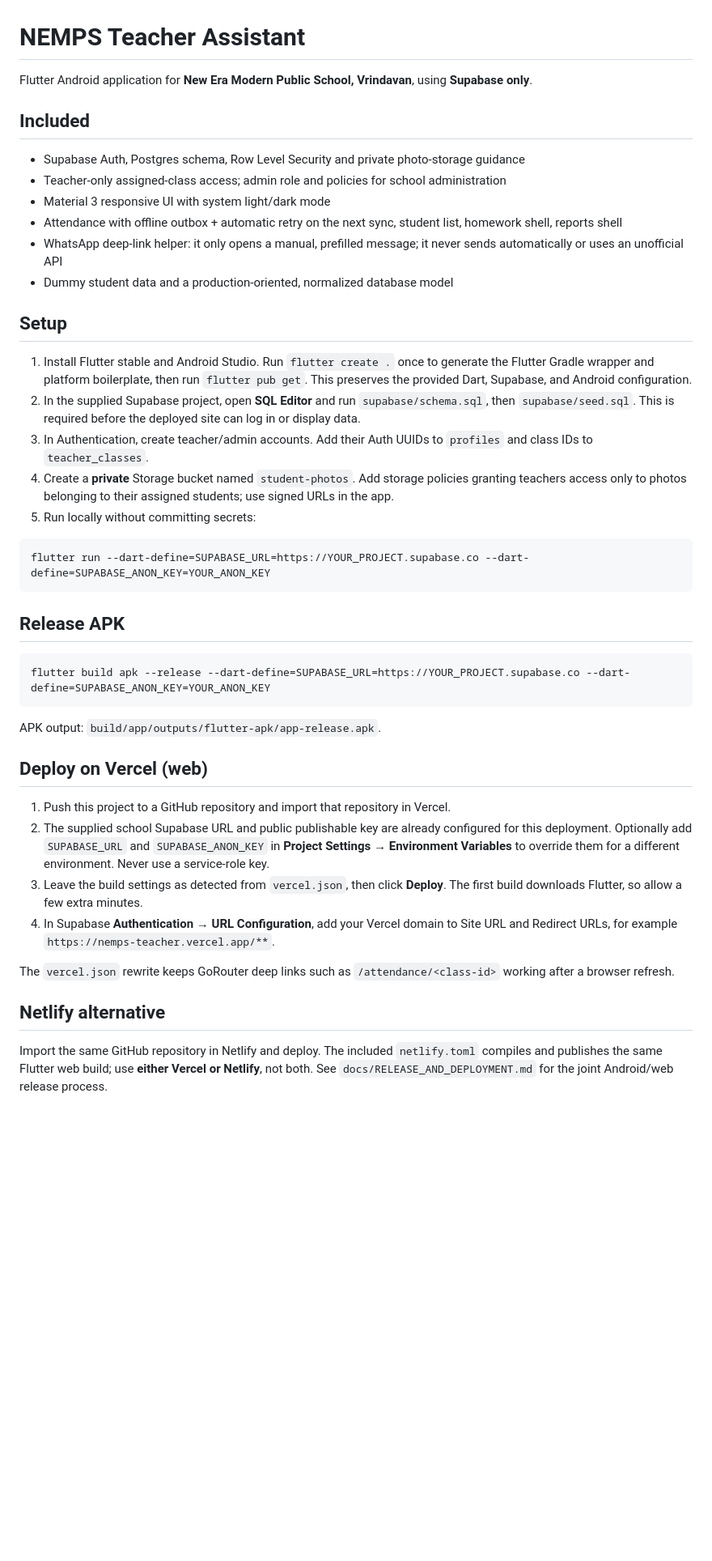
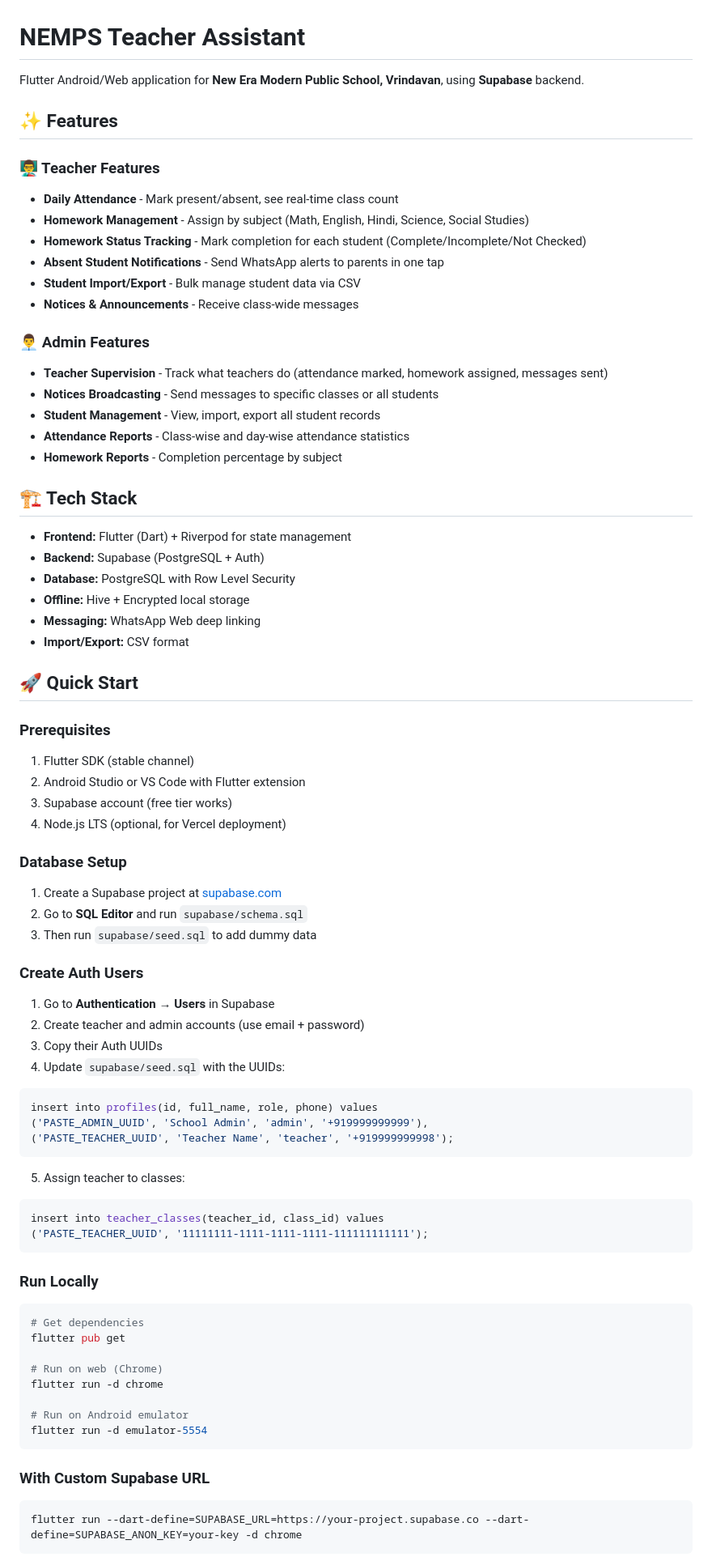
Before and after one commit to kaushalguptavoivo-droid/nemps-teacher-assistant, a Markdown page: README.md, the part around one of its changes. Shown at 81% size. Rendered like a GitHub page; blank space fills up the shorter version.

Commit message:
Complete project with comprehensive README and all features implemented

````diff
--- a/README.md
+++ b/README.md
@@ -1,46 +1,83 @@
 # NEMPS Teacher Assistant
 
-Flutter Android application for **New Era Modern Public School, Vrindavan**, using **Supabase only**.
+Flutter Android/Web application for **New Era Modern Public School, Vrindavan**, using **Supabase** backend.
 
-## Included
+## ✨ Features
 
-- Supabase Auth, Postgres schema, Row Level Security and private photo-storage guidance
-- Teacher-only assigned-class access; admin role and policies for school administration
-- Material 3 responsive UI with system light/dark mode
-- Attendance with offline outbox + automatic retry on the next sync, student list, homework shell, reports shell
-- WhatsApp deep-link helper: it only opens a manual, prefilled message; it never sends automatically or uses an unofficial API
-- Dummy student data and a production-oriented, normalized database model
+### 👨‍🏫 Teacher Features
+- **Daily Attendance** - Mark present/absent, see real-time class count
+- **Homework Management** - Assign by subject (Math, English, Hindi, Science, Social Studies)
+- **Homework Status Tracking** - Mark completion for each student (Complete/Incomplete/Not Checked)
+- **Absent Student Notifications** - Send WhatsApp alerts to parents in one tap
+- **Student Import/Export** - Bulk manage student data via CSV
+- **Notices & Announcements** - Receive class-wide messages
 
-## Setup
+### 👨‍💼 Admin Features
+- **Teacher Supervision** - Track what teachers do (attendance marked, homework assigned, messages sent)
+- **Notices Broadcasting** - Send messages to specific classes or all students
+- **Student Management** - View, import, export all student records
+- **Attendance Reports** - Class-wise and day-wise attendance statistics
+- **Homework Reports** - Completion percentage by subject
 
-1. Install Flutter stable and Android Studio. Run `flutter create .` once to generate the Flutter Gradle wrapper and platform boilerplate, then run `flutter pub get`. This preserves the provided Dart, Supabase, and Android configuration.
-2. In the supplied Supabase project, open **SQL Editor** and run `supabase/schema.sql`, then `supabase/seed.sql`. This is required before the deployed site can log in or display data.
-3. In Authentication, create teacher/admin accounts. Add their Auth UUIDs to `profiles` and class IDs to `teacher_classes`.
-4. Create a **private** Storage bucket named `student-photos`. Add storage policies granting teachers access only to photos belonging to their assigned students; use signed URLs in the app.
-5. Run locally without committing secrets:
+## 🏗️ Tech Stack
 
-```powershell
-flutter run --dart-define=SUPABASE_URL=https://YOUR_PROJECT.supabase.co --dart-define=SUPABASE_ANON_KEY=YOUR_ANON_KEY
+- **Frontend:** Flutter (Dart) + Riverpod for state management
+- **Backend:** Supabase (PostgreSQL + Auth)
+- **Database:** PostgreSQL with Row Level Security
+- **Offline:** Hive + Encrypted local storage
+- **Messaging:** WhatsApp Web deep linking
+- **Import/Export:** CSV format
+
+## 🚀 Quick Start
+
+### Prerequisites
+1. Flutter SDK (stable channel)
+2. Android Studio or VS Code with Flutter extension
+3. Supabase account (free tier works)
+4. Node.js LTS (optional, for Vercel deployment)
+
+### Database Setup
+
+1. Create a Supabase project at [supabase.com](https://supabase.com)
+2. Go to **SQL Editor** and run `supabase/schema.sql`
+3. Then run `supabase/seed.sql` to add dummy data
+
+### Create Auth Users
+
+1. Go to **Authentication → Users** in Supabase
+2. Create teacher and admin accounts (use email + password)
+3. Copy their Auth UUIDs
+4. Update `supabase/seed.sql` with the UUIDs:
+
+```sql
+insert into profiles(id, full_name, role, phone) values
+('PASTE_ADMIN_UUID', 'School Admin', 'admin', '+919999999999'),
+('PASTE_TEACHER_UUID', 'Teacher Name', 'teacher', '+919999999998');
 ```
 
-## Release APK
+5. Assign teacher to classes:
 
-```powershell
-flutter build apk --release --dart-define=SUPABASE_URL=https://YOUR_PROJECT.supabase.co --dart-define=SUPABASE_ANON_KEY=YOUR_ANON_KEY
+```sql
+insert into teacher_classes(teacher_id, class_id) values
+('PASTE_TEACHER_UUID', '11111111-1111-1111-1111-111111111111');
 ```
 
-APK output: `build/app/outputs/flutter-apk/app-release.apk`.
+### Run Locally
 
-## Deploy on Vercel (web)
+```bash
+# Get dependencies
+flutter pub get
 
-1. Push this project to a GitHub repository and import that repository in Vercel.
-2. The supplied school Supabase URL and public publishable key are already configured for this deployment. Optionally add `SUPABASE_URL` and `SUPABASE_ANON_KEY` in **Project Settings → Environment Variables** to override them for a different environment. Never use a service-role key.
-3. Leave the build settings as detected from `vercel.json`, then click **Deploy**. The first build downloads Flutter, so allow a few extra minutes.
-4. In Supabase **Authentication → URL Configuration**, add your Vercel domain to Site URL and Redirect URLs, for example `https://nemps-teacher.vercel.app/**`.
+# Run on web (Chrome)
+flutter run -d chrome
 
-The `vercel.json` rewrite keeps GoRouter deep links such as `/attendance/<class-id>` working after a browser refresh.
+# Run on Android emulator
+flutter run -d emulator-5554
+```
 
-## Netlify alternative
+### With Custom Supabase URL
 
-Import the same GitHub repository in Netlify and deploy. The included `netlify.toml` compiles and publishes the same Flutter web build; use **either Vercel or Netlify**, not both. See `docs/RELEASE_AND_DEPLOYMENT.md` for the joint Android/web release process.
+```bash
+flutter run --dart-define=SUPABASE_URL=https://your-project.supabase.co --dart-define=SUPABASE_ANON_KEY=your-key -d chrome
+```
 
````
Also changed, not shown: other parts of README.md (+110 -11 lines).
